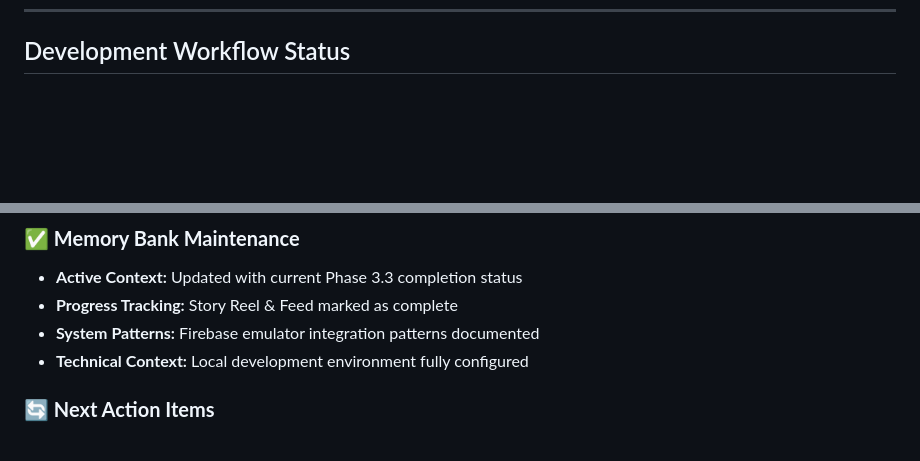
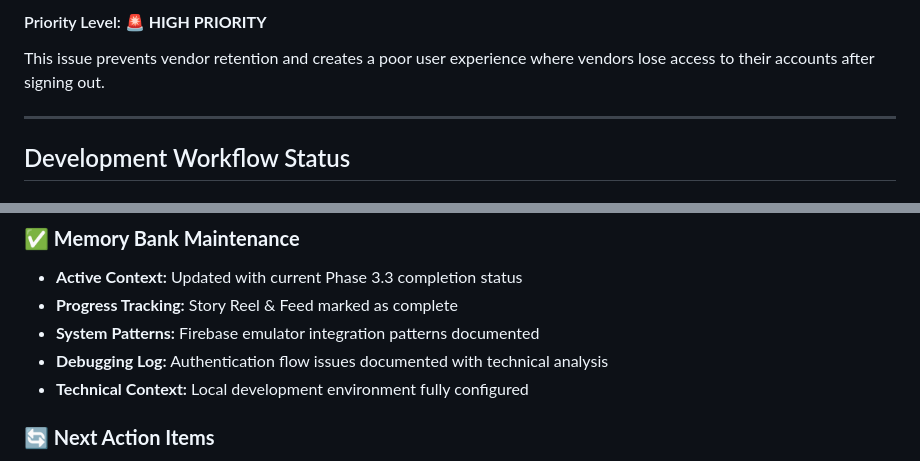
Before and after one commit to astrogirlnim/MarketSnap, a Markdown page: memory_bank/debugging_log.md, 2 parts joined by grey strips. Drawn GitHub-style; blank space fills up the shorter version.

```diff
--- a/memory_bank/debugging_log.md
+++ b/memory_bank/debugging_log.md
@@ -190,3 +251,8 @@ After these steps, the application built and ran successfully on the iOS simulat
+#### Priority Level: **🚨 HIGH PRIORITY**
+This issue prevents vendor retention and creates a poor user experience where vendors lose access to their accounts after signing out.
+
+---
+
 ## Development Workflow Status
 
 ### **✅ Scripts & Automation**
@@ -198,6 +264,7 @@ After these steps, the application built and ran successfully on the iOS simulat
 - **Active Context:** Updated with current Phase 3.3 completion status
 - **Progress Tracking:** Story Reel & Feed marked as complete
 - **System Patterns:** Firebase emulator integration patterns documented
+- **Debugging Log:** Authentication flow issues documented with technical analysis
 - **Technical Context:** Local development environment fully configured
 
 ### **🔄 Next Action Items**
```
Also changed, not shown: other parts of memory_bank/debugging_log.md (+61 -0 lines), memory_bank/memory_bank_active_context.md (+33 -2 lines).
